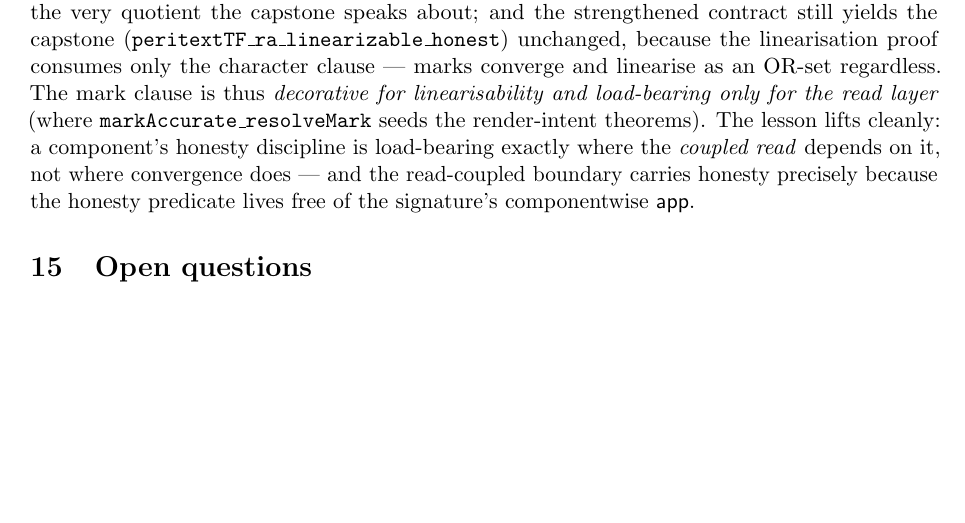
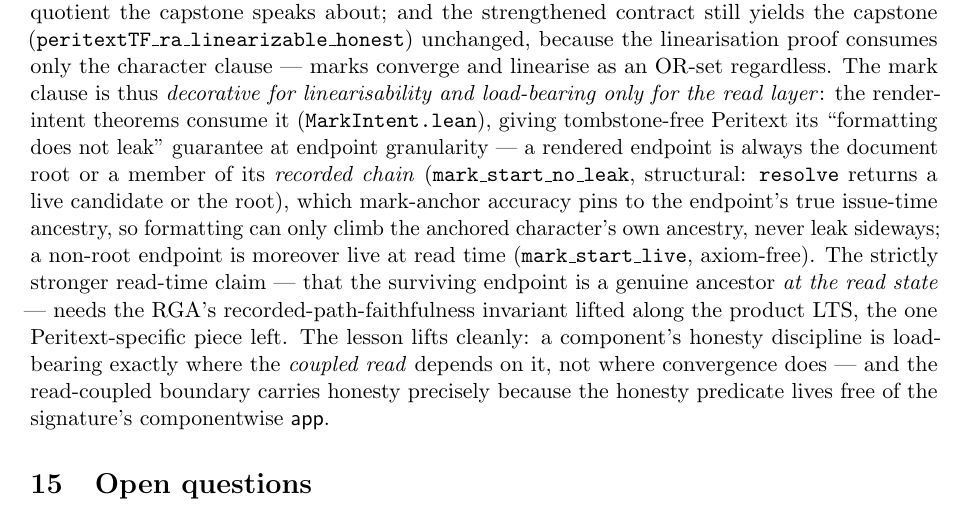
Before and after one commit to fplaunchpad/sal, a LaTeX paper (Sal/ConditionedMRDTs/mrdt-metatheory.tex): part of page 26 of 31, cut so that both start at the same text, the shorter picture padded with empty space. Compiled offline with pdfLaTeX.

Commit message:
feat(peritext): render-intent theorems — 'formatting does not leak' (gap 2)
PeritextTF/MarkIntent.lean (kernel-clean): the read-side payoff that
consumes MarkAccurate (#54's discipline), giving tombstone-free Peritext
its intent guarantee at endpoint granularity.

Structural core (no accuracy, no reachability):
- resolve_eq_zero_or_mem: path resolution returns the document root or a
  member of its candidate list — never an outside character;
- resolve_live_of_ne_zero: a non-root resolved endpoint is live.

No-leak theorems:
- mark_start_in_recorded / mark_end_in_recorded: a rendered endpoint stays
  in its immutable recorded chain, at ANY read state;
- mark_start_live / mark_end_live (axiom-free): a non-root rendered
  endpoint attaches to a surviving character, not a ghost;
- mark_start_no_leak / mark_end_no_leak [propext]: under MarkAccurate the
  recorded chain IS the endpoint's true issue-time ancestry, so the
  rendered endpoint is the root, the anchored character, or one of its
  genuine issue-time ancestors — formatting climbs its own ancestry, never
  leaks sideways. The formal Peritext no-leak guarantee.

Scoping (honest): the STARTSIDE/ENDSIDE bits are NOT added. Adding them
churns the landed capstone's positional endpoint accesses and, more
importantly, they are dead data until a document-order span read +
boundary-inclusion rule exists — a read-model extension, not two bits. And
the strictly stronger read-time-ancestry claim needs the RGA's
recorded-path-faithfulness invariant lifted along the product LTS (§4
docstring). Both reframed as the remaining read-model work, not silently
dropped. Note: mech row + intent paragraph; PDF. Full tree green (1168).

```diff
--- a/Sal/ConditionedMRDTs/mrdt-metatheory.tex
+++ b/Sal/ConditionedMRDTs/mrdt-metatheory.tex
@@ -1824,8 +1824,19 @@ still yields the capstone (\lean{peritextTF\_ra\_linearizable\_honest})
 unchanged, because the linearisation proof consumes only the character
 clause --- marks converge and linearise as an OR-set regardless. The mark
 clause is thus \emph{decorative for linearisability and load-bearing only for
-the read layer} (where \lean{markAccurate\_resolveMark} seeds the
-render-intent theorems). The lesson lifts cleanly: a component's honesty
+the read layer}: the render-intent theorems consume it
+(\lean{MarkIntent.lean}), giving tombstone-free Peritext its ``formatting does
+not leak'' guarantee at endpoint granularity --- a rendered endpoint is always
+the document root or a member of its \emph{recorded chain}
+(\lean{mark\_start\_no\_leak}, structural: \lean{resolve} returns a live
+candidate or the root), which mark-anchor accuracy pins to the endpoint's true
+issue-time ancestry, so formatting can only climb the anchored character's own
+ancestry, never leak sideways; a non-root endpoint is moreover live at read
+time (\lean{mark\_start\_live}, axiom-free). The strictly stronger read-time
+claim --- that the surviving endpoint is a genuine ancestor \emph{at the read
+state} --- needs the RGA's recorded-path-faithfulness invariant lifted along
+the product LTS, the one Peritext-specific piece left. The lesson lifts
+cleanly: a component's honesty
 discipline is load-bearing exactly where the \emph{coupled read} depends on
 it, not where convergence does --- and the read-coupled boundary carries
 honesty precisely because the honesty predicate lives free of the
```
Also changed, not shown: Sal/ConditionedMRDTs/mrdt-metatheory.pdf, 2 other files.
